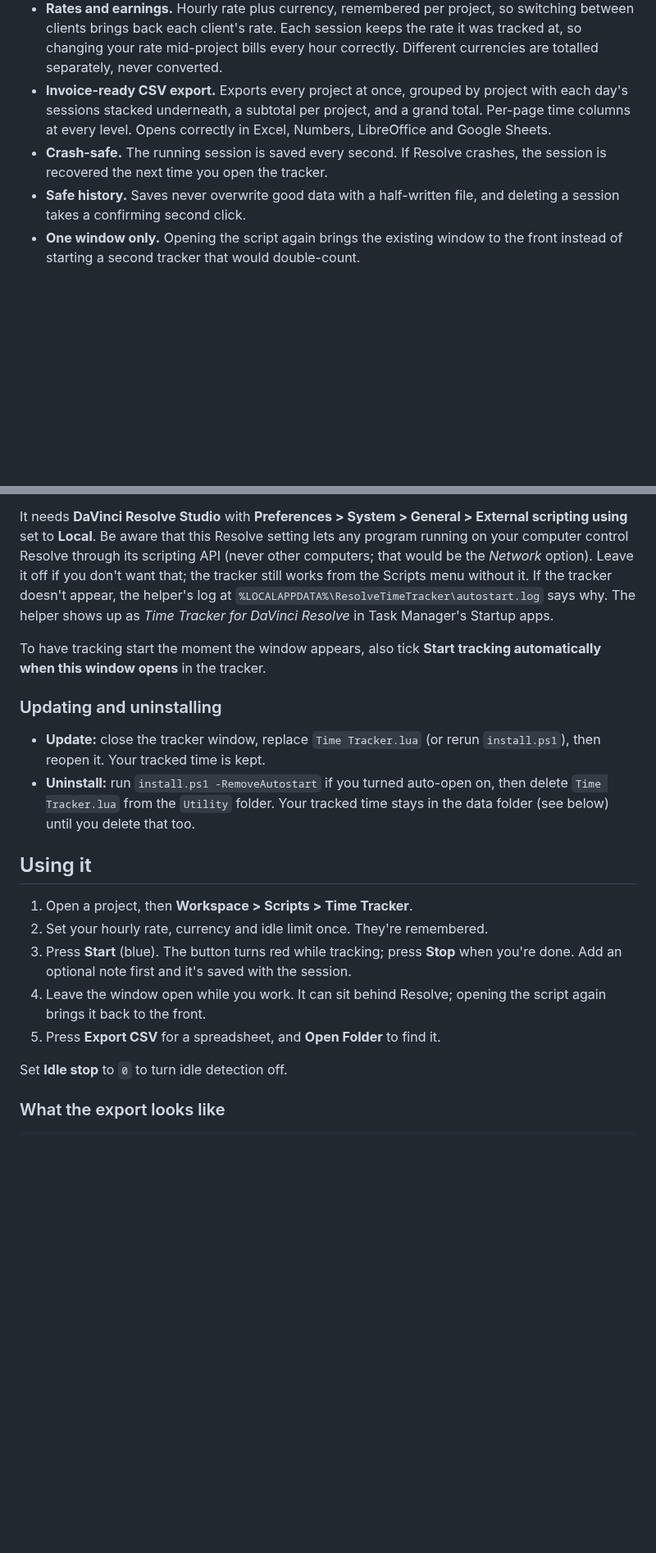
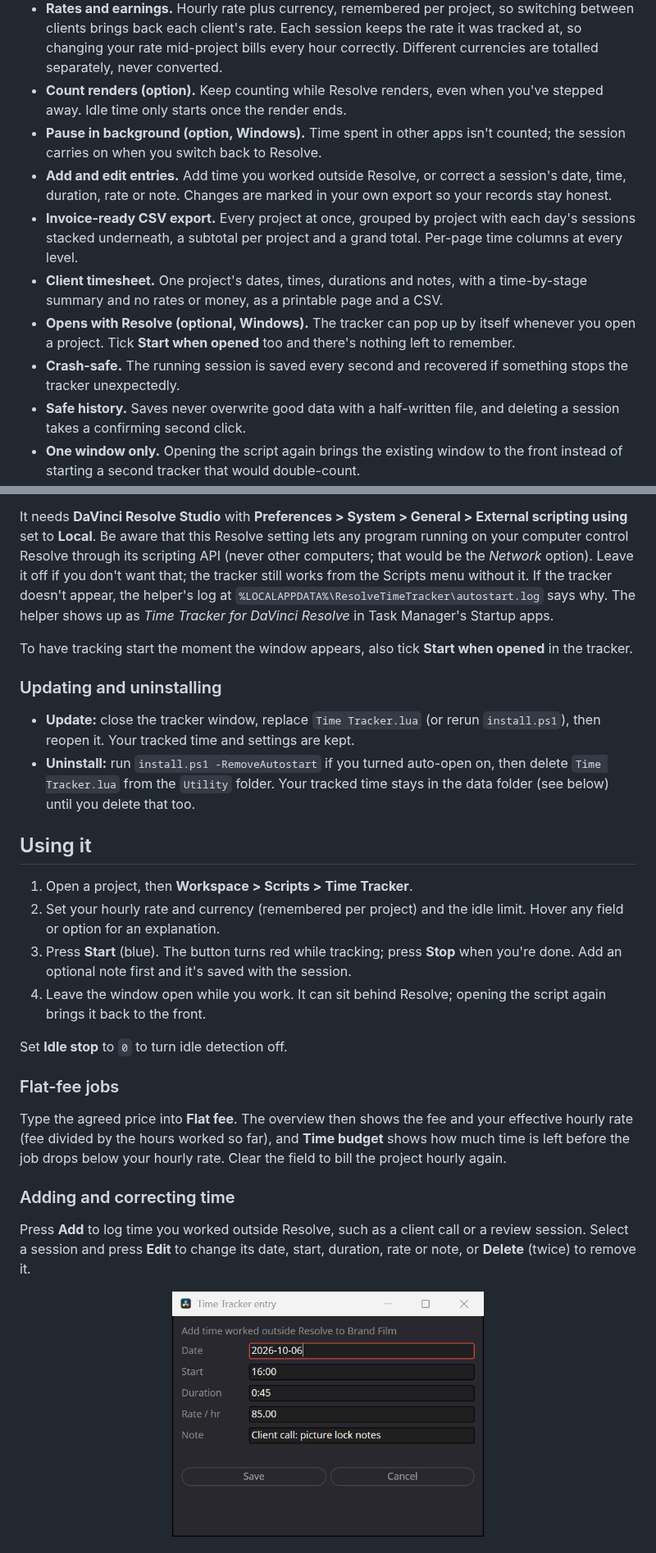
Before and after one commit to visavv/resolve-time-tracker, a Markdown page: README.md, 2 parts joined by grey strips. Shown at 82% size. Rendered like a GitHub page; pictures changed too: docs/entry-editor.png (added); blank space fills up the shorter version.

```diff
--- a/README.md
+++ b/README.md
@@ -31,12 +44,23 @@ guess. When the job is done, one click exports an invoice-ready spreadsheet.
   switching between clients brings back each client's rate. Each session keeps
   the rate it was tracked at, so changing your rate mid-project bills every hour
   correctly. Different currencies are totalled separately, never converted.
-- **Invoice-ready CSV export.** Exports every project at once, grouped by
-  project with each day's sessions stacked underneath, a subtotal per project,
-  and a grand total. Per-page time columns at every level. Opens correctly in
-  Excel, Numbers, LibreOffice and Google Sheets.
-- **Crash-safe.** The running session is saved every second. If Resolve
-  crashes, the session is recovered the next time you open the tracker.
+- **Count renders (option).** Keep counting while Resolve renders, even when
+  you've stepped away. Idle time only starts once the render ends.
+- **Pause in background (option, Windows).** Time spent in other apps isn't
+  counted; the session carries on when you switch back to Resolve.
+- **Add and edit entries.** Add time you worked outside Resolve, or correct a
+  session's date, time, duration, rate or note. Changes are marked in your own
+  export so your records stay honest.
+- **Invoice-ready CSV export.** Every project at once, grouped by project with
+  each day's sessions stacked underneath, a subtotal per project and a grand
+  total. Per-page time columns at every level.
+- **Client timesheet.** One project's dates, times, durations and notes, with a
+  time-by-stage summary and no rates or money, as a printable page and a CSV.
+- **Opens with Resolve (optional, Windows).** The tracker can pop up by itself
+  whenever you open a project. Tick **Start when opened** too and there's
+  nothing left to remember.
+- **Crash-safe.** The running session is saved every second and recovered if
+  something stops the tracker unexpectedly.
 - **Safe history.** Saves never overwrite good data with a half-written file,
   and deleting a session takes a confirming second click.
 - **One window only.** Opening the script again brings the existing window to
@@ -130,18 +154,17 @@ External scripting using** set to **Local**. Be aware that this Resolve setting
 lets any program running on your computer control Resolve through its scripting
 API (never other computers; that would be the *Network* option). Leave it off if
 you don't want that; the tracker still works from the Scripts menu without it.
-If the tracker doesn't appear, the
-helper's log at `%LOCALAPPDATA%\ResolveTimeTracker\autostart.log` says why. The
-helper shows up as *Time Tracker for DaVinci Resolve* in Task Manager's Startup
-apps.
+If the tracker doesn't appear, the helper's log at
+`%LOCALAPPDATA%\ResolveTimeTracker\autostart.log` says why. The helper shows up
+as *Time Tracker for DaVinci Resolve* in Task Manager's Startup apps.
 
-To have tracking start the moment the window appears, also tick **Start tracking
-automatically when this window opens** in the tracker.
+To have tracking start the moment the window appears, also tick **Start when
+opened** in the tracker.
 
 ### Updating and uninstalling
 
 - **Update:** close the tracker window, replace `Time Tracker.lua` (or rerun
-  `install.ps1`), then reopen it. Your tracked time is kept.
+  `install.ps1`), then reopen it. Your tracked time and settings are kept.
 - **Uninstall:** run `install.ps1 -RemoveAutostart` if you turned auto-open on,
   then delete `Time Tracker.lua` from the `Utility` folder. Your tracked time
   stays in the data folder (see below) until you delete that too.
@@ -149,13 +172,29 @@ automatically when this window opens** in the tracker.
 ## Using it
 
 1. Open a project, then **Workspace > Scripts > Time Tracker**.
-2. Set your hourly rate, currency and idle limit once. They're remembered.
+2. Set your hourly rate and currency (remembered per project) and the idle
+   limit. Hover any field or option for an explanation.
 3. Press **Start** (blue). The button turns red while tracking; press **Stop**
    when you're done. Add an optional note first and it's saved with the session.
 4. Leave the window open while you work. It can sit behind Resolve; opening the
    script again brings it back to the front.
-5. Press **Export CSV** for a spreadsheet, and **Open Folder** to find it.
 
 Set **Idle stop** to `0` to turn idle detection off.
 
-### What the export looks like
+### Flat-fee jobs
+
+Type the agreed price into **Flat fee**. The overview then shows the fee and
+your effective hourly rate (fee divided by the hours worked so far), and
+**Time budget** shows how much time is left before the job drops below your
+hourly rate. Clear the field to bill the project hourly again.
+
+### Adding and correcting time
+
+Press **Add** to log time you worked outside Resolve, such as a client call or
+a review session. Select a session and press **Edit** to change its date, start,
+duration, rate or note, or **Delete** (twice) to remove it.
+
+<p align="center">
+  <img src="docs/entry-editor.png" width="380" alt="The entry editor: date, start, duration, rate and note fields with Save and Cancel">
+</p>
+
```
Also changed, not shown: other parts of README.md (+72 -23 lines), docs/client-timesheet.png (added), docs/tracker-running.png, docs/tracker-stopped.png.
